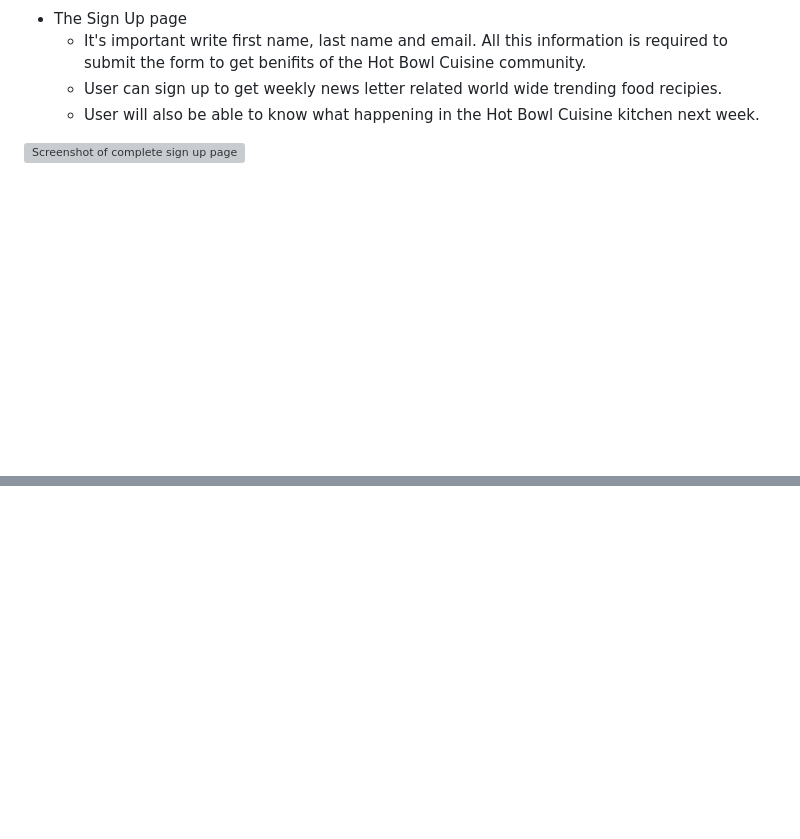
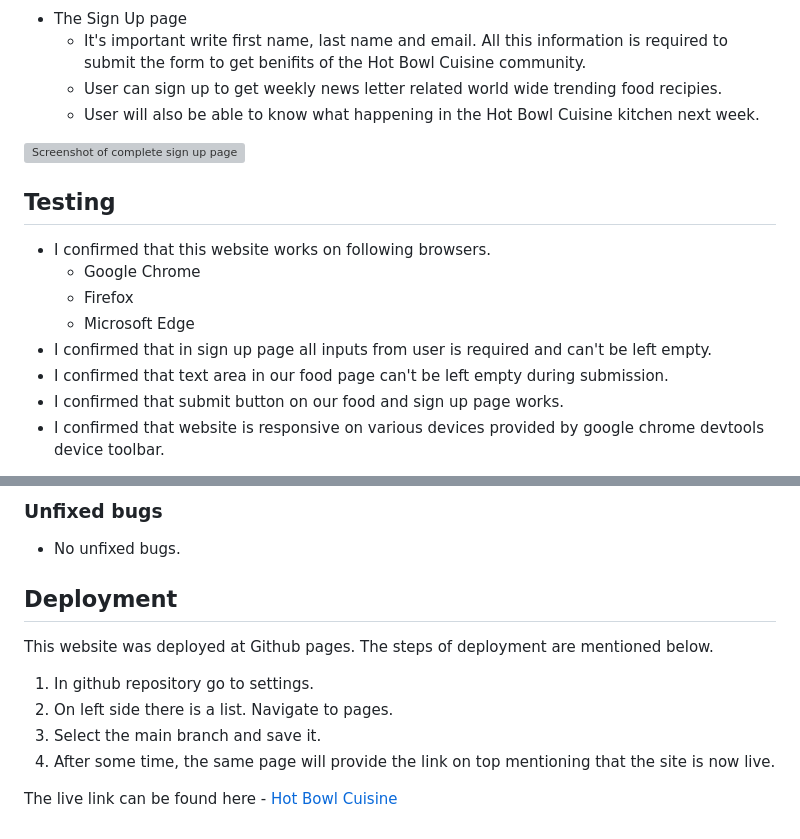
Before and after one commit to MBilalQureshi/html-css-project, a Markdown page: README.md, 2 parts joined by grey strips. Drawn GitHub-style; blank space fills up the shorter version; grey boxes are pictures that could not be loaded.

Commit message:
Doc: Update readme.md file, add testing.md file and add role of img to aria label

```diff
--- a/README.md
+++ b/README.md
@@ -85,4 +85,13 @@ There is weekly top 3 recipies for the website users. Users can submit their rev
 
 ![Screenshot of complete sign up page](/assets/images/sign-up.png)
 
+## Testing
+- I confirmed that this website works on following browsers.
+    - Google Chrome
+    - Firefox
+    - Microsoft Edge
+- I confirmed that in sign up page all inputs from user is required and can't be left empty.
+- I confirmed that text area in our food page can't be left empty during submission.
+- I confirmed that submit button on our food and sign up page works.
+- I confirmed that website is responsive on various devices provided by google chrome devtools device toolbar.
 
@@ -165,0 +112,11 @@ Fix:Used stack overflow to see how to change ordered list marker to bold.
+### Unfixed bugs
+- No unfixed bugs.
+
+## Deployment
+This website was deployed at Github pages. The steps of deployment are mentioned below.
+1. In github repository go to settings.
+2. On left side there is a list. Navigate to pages.
+3. Select the main branch and save it.
+4. After some time, the same page will provide the link on top mentioning that the site is now live.
+
+The live link can be found here - [Hot Bowl Cuisine](https://mbilalqureshi.github.io/html-css-project/)
```
Also changed, not shown: other parts of README.md (+14 -77 lines), TESTING.md (added, +87 -0 lines), assets/images/lighthouse.png (added), 1 other file.
